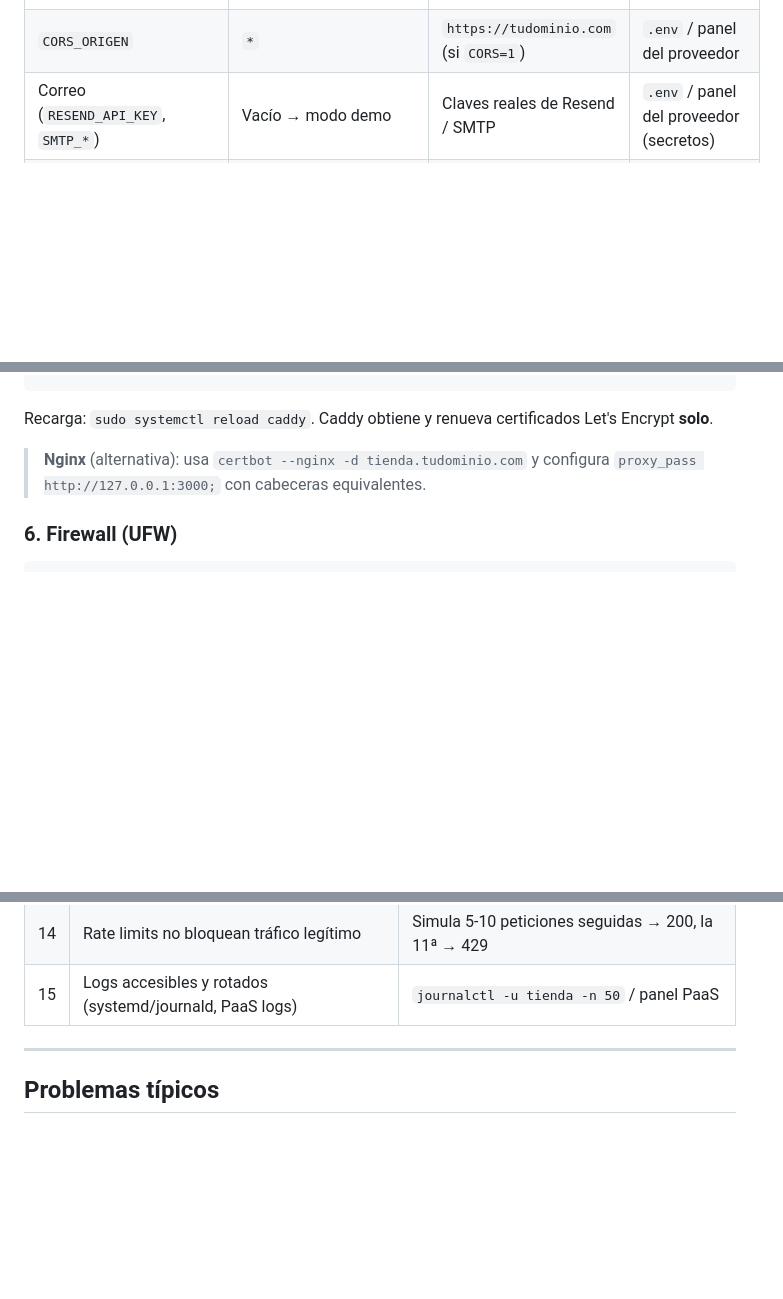
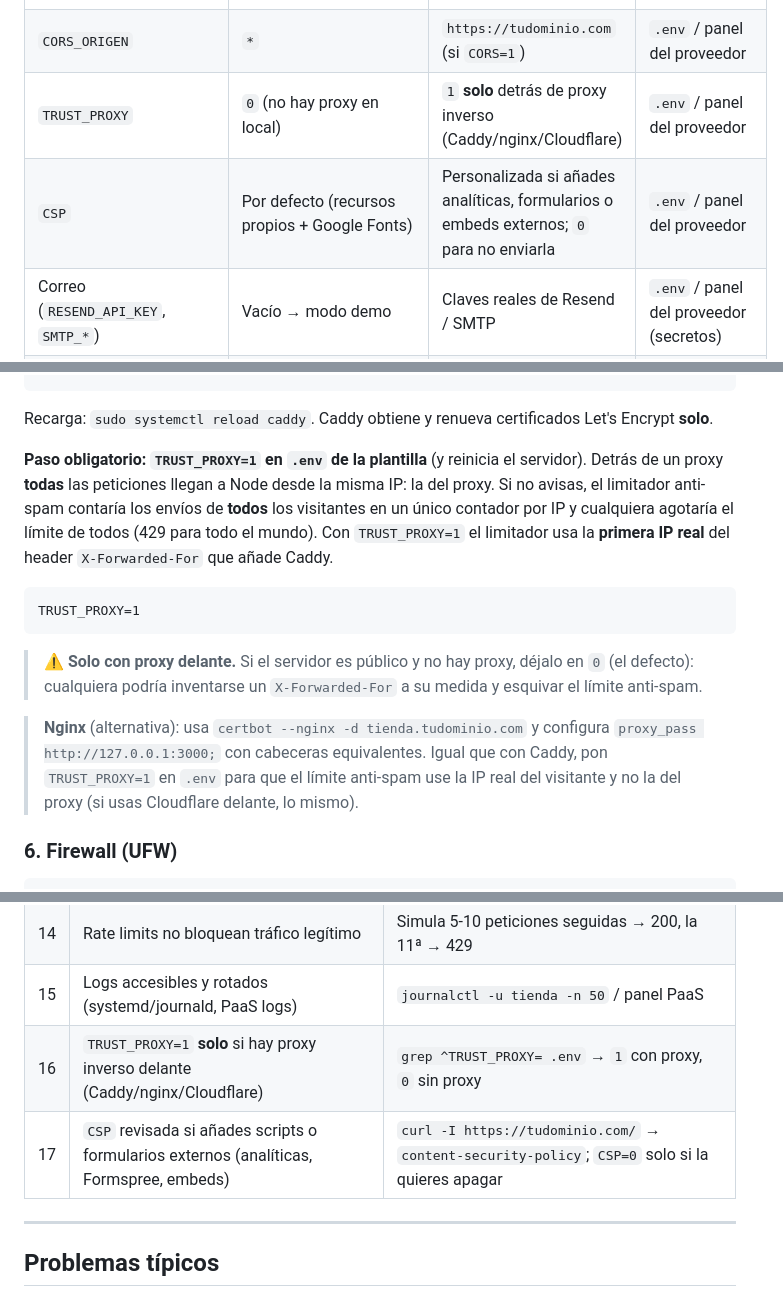
Before and after one commit to alberto2005-coder/plantillas-web-node-api-sqlite, a Markdown page: docs/DESPLIEGUE.md, 3 parts joined by grey strips. Rendered like a GitHub page; blank space fills up the shorter version.

````diff
--- a/docs/DESPLIEGUE.md
+++ b/docs/DESPLIEGUE.md
@@ -14,6 +14,8 @@ La tabla siguiente resume qué cambia al pasar de **local** a **producción**:
 | `ADMIN_TOKEN` | `cambia-esto-en-produccion` | **Token largo y aleatorio** (mín. 32 caracteres, `openssl rand -hex 32`) | `.env` / panel del proveedor (secreto) |
 | `CORS` | `1` (abierto para desarrollo) | `0` (cerrado) salvo que otra web consuma la API | `.env` / panel del proveedor |
 | `CORS_ORIGEN` | `*` | `https://tudominio.com` (si `CORS=1`) | `.env` / panel del proveedor |
+| `TRUST_PROXY` | `0` (no hay proxy en local) | `1` **solo** detrás de proxy inverso (Caddy/nginx/Cloudflare) | `.env` / panel del proveedor |
+| `CSP` | Por defecto (recursos propios + Google Fonts) | Personalizada si añades analíticas, formularios o embeds externos; `0` para no enviarla | `.env` / panel del proveedor |
 | Correo (`RESEND_API_KEY`, `SMTP_*`) | Vacío → modo demo | Claves reales de Resend / SMTP | `.env` / panel del proveedor (secretos) |
 | Stripe (`STRIPE_SECRET_KEY`, `STRIPE_WEBHOOK_SECRET`, `STRIPE_PRICE_ID_*`) | Vacío → modo demo | Claves **live** (no test) + webhook configurado en Stripe Dashboard | `.env` / panel del proveedor (secretos) |
 | HTTPS | No (http://localhost) | **Obligatorio** (certificado válido, HSTS) | Proxy (Caddy/Nginx) o proveedor PaaS |
@@ -142,7 +144,23 @@ tienda.tudominio.com {
 
 Recarga: `sudo systemctl reload caddy`. Caddy obtiene y renueva certificados Let's Encrypt **solo**.
 
-> **Nginx** (alternativa): usa `certbot --nginx -d tienda.tudominio.com` y configura `proxy_pass http://127.0.0.1:3000;` con cabeceras equivalentes.
+**Paso obligatorio: `TRUST_PROXY=1` en `.env` de la plantilla** (y reinicia el
+servidor). Detrás de un proxy **todas** las peticiones llegan a Node desde la
+misma IP: la del proxy. Si no avisas, el limitador anti-spam contaría los
+envíos de **todos** los visitantes en un único contador por IP y cualquiera
+agotaría el límite de todos (429 para todo el mundo). Con `TRUST_PROXY=1` el
+limitador usa la **primera IP real** del header `X-Forwarded-For` que añade
+Caddy.
+
+```dotenv
+TRUST_PROXY=1
+```
+
+> ⚠️ **Solo con proxy delante.** Si el servidor es público y no hay proxy,
+> déjalo en `0` (el defecto): cualquiera podría inventarse un
+> `X-Forwarded-For` a su medida y esquivar el límite anti-spam.
+
+> **Nginx** (alternativa): usa `certbot --nginx -d tienda.tudominio.com` y configura `proxy_pass http://127.0.0.1:3000;` con cabeceras equivalentes. Igual que con Caddy, pon `TRUST_PROXY=1` en `.env` para que el límite anti-spam use la IP real del visitante y no la del proxy (si usas Cloudflare delante, lo mismo).
 
 ### 6. Firewall (UFW)
 
@@ -315,6 +370,8 @@ Si el proyecto crece (escrituras concurrentes altas, réplicas, backups PITR), m
 | 13 | Correo de prueba llega a bandeja real | Usa formulario de contacto / registro |
 | 14 | Rate limits no bloquean tráfico legítimo | Simula 5-10 peticiones seguidas → 200, la 11ª → 429 |
 | 15 | Logs accesibles y rotados (systemd/journald, PaaS logs) | `journalctl -u tienda -n 50` / panel PaaS |
+| 16 | `TRUST_PROXY=1` **solo** si hay proxy inverso delante (Caddy/nginx/Cloudflare) | `grep ^TRUST_PROXY= .env` → `1` con proxy, `0` sin proxy |
+| 17 | `CSP` revisada si añades scripts o formularios externos (analíticas, Formspree, embeds) | `curl -I https://tudominio.com/` → `content-security-policy`; `CSP=0` solo si la quieres apagar |
 
 ---
 
````
Also changed, not shown: other parts of docs/DESPLIEGUE.md (+38 -1 lines).
